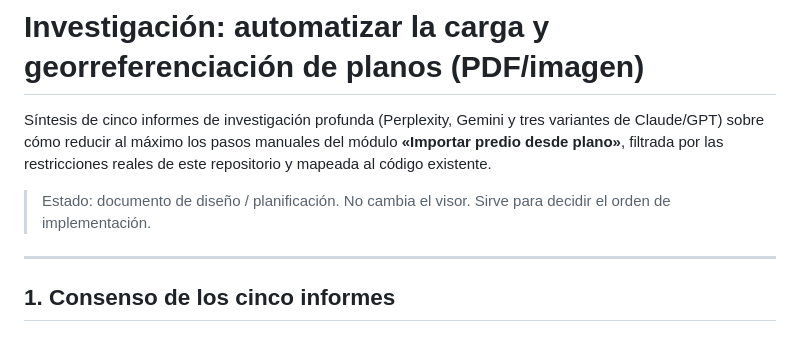
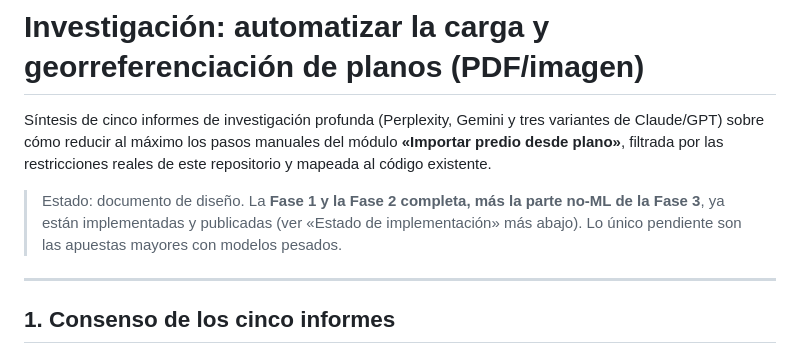
Before and after one commit to psforestal-rgb/BTMM-Visados, a Markdown page: docs/investigacion-plano.md, the part around one of its changes. Drawn GitHub-style.

```diff
--- a/docs/investigacion-plano.md
+++ b/docs/investigacion-plano.md
@@ -5,8 +5,9 @@ variantes de Claude/GPT) sobre cómo reducir al máximo los pasos manuales del
 módulo **«Importar predio desde plano»**, filtrada por las restricciones reales
 de este repositorio y mapeada al código existente.
 
-> Estado: documento de diseño / planificación. No cambia el visor. Sirve para
-> decidir el orden de implementación.
+> Estado: documento de diseño. La **Fase 1 y la Fase 2 completa, más la parte no-ML
+> de la Fase 3**, ya están implementadas y publicadas (ver «Estado de implementación»
+> más abajo). Lo único pendiente son las apuestas mayores con modelos pesados.
 
 ---
 
```
Also changed, not shown: other parts of docs/investigacion-plano.md (+27 -0 lines).
